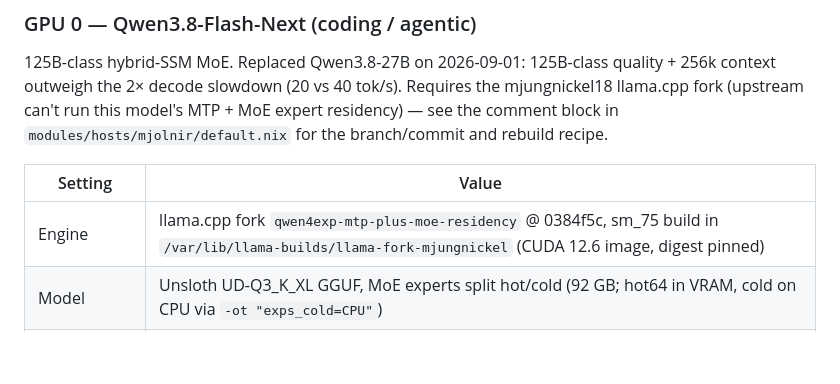
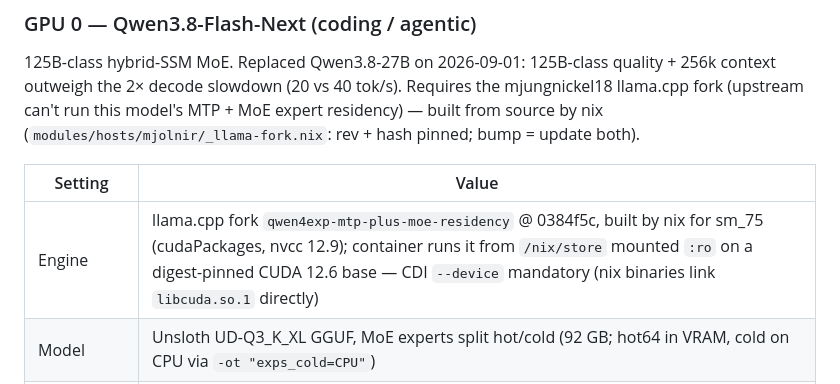
Before and after one commit to mattstruble/nix-config, a Markdown page: docs/cluster-overview.md, the part around the change. Drawn GitHub-style; blank space fills up the shorter version.

Commit message:
docs(mjolnir): cluster overview reflects nix-derived fork build

```diff
--- a/docs/cluster-overview.md
+++ b/docs/cluster-overview.md
@@ -25,12 +25,12 @@ Two Docker containers, one model per GPU, managed via NixOS
 125B-class hybrid-SSM MoE. Replaced Qwen3.8-27B on 2026-09-01: 125B-class
 quality + 256k context outweigh the 2× decode slowdown (20 vs 40 tok/s).
 Requires the mjungnickel18 llama.cpp fork (upstream can't run this model's
-MTP + MoE expert residency) — see the comment block in
-`modules/hosts/mjolnir/default.nix` for the branch/commit and rebuild recipe.
+MTP + MoE expert residency) — built from source by nix
+(`modules/hosts/mjolnir/_llama-fork.nix`: rev + hash pinned; bump = update both).
 
 | Setting | Value |
 |---------|-------|
-| Engine | llama.cpp fork `qwen4exp-mtp-plus-moe-residency` @ 0384f5c, sm_75 build in `/var/lib/llama-builds/llama-fork-mjungnickel` (CUDA 12.6 image, digest pinned) |
+| Engine | llama.cpp fork `qwen4exp-mtp-plus-moe-residency` @ 0384f5c, built by nix for sm_75 (cudaPackages, nvcc 12.9); container runs it from `/nix/store` mounted `:ro` on a digest-pinned CUDA 12.6 base — CDI `--device` mandatory (nix binaries link `libcuda.so.1` directly) |
 | Model | Unsloth UD-Q3_K_XL GGUF, MoE experts split hot/cold (92 GB; hot64 in VRAM, cold on CPU via `-ot "exps_cold=CPU"`) |
 | MTP sidecar | `mtp-fn-jockeupptaget-Q8_0.gguf` (4.1 GB; jockeupptaget layout — fused-`eh_proj` sidecars are incompatible) |
 | Context | 131,072 tokens, `-ub 1024` (256k mode: no MTP, `-c 262144 -ub 256` — see comment) |
```
